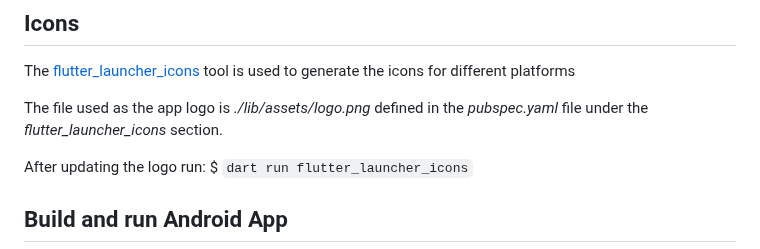
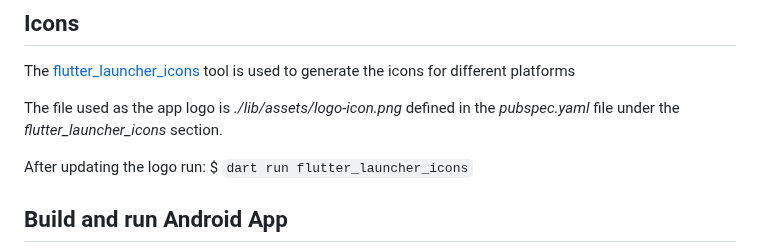
Before and after one commit to xcarol/moviescout, a Markdown page: README.md, the part around the change. Rendered like a GitHub page.

Commit message:
Update README to correct app logo file path

```diff
--- a/README.md
+++ b/README.md
@@ -79,7 +79,7 @@ Run `flutter gen-l10n` to update the i18n generated files.
 
 The [flutter_launcher_icons](https://pub.dev/packages/flutter_launcher_icons) tool is used to generate the icons for different platforms
 
-The file used as the app logo is _./lib/assets/logo.png_  defined in the _pubspec.yaml_ file under the _flutter_launcher_icons_ section.
+The file used as the app logo is _./lib/assets/logo-icon.png_  defined in the _pubspec.yaml_ file under the _flutter_launcher_icons_ section.
 
 After updating the logo run:  $ `dart run flutter_launcher_icons`
 
```
